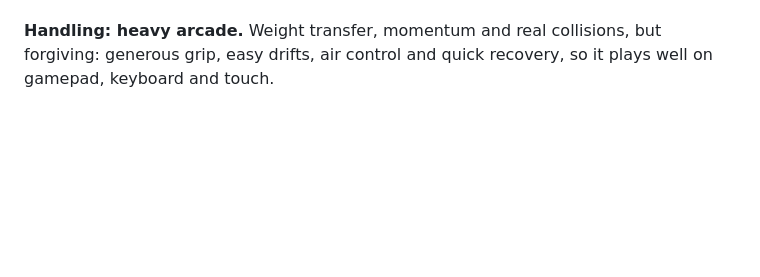
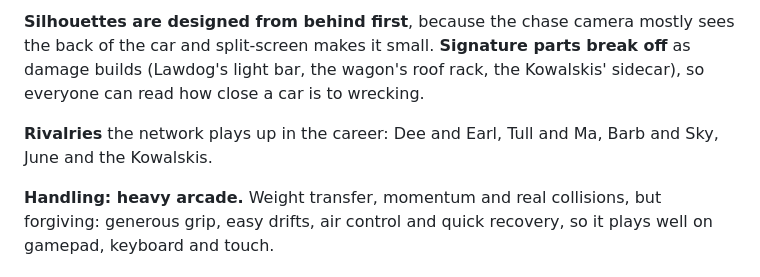
Before and after one commit to thedumbtechguy/scorched_highway, a Markdown page: DESIGN.md, the part around one of its changes. Rendered like a GitHub page; blank space fills up the shorter version.

```diff
--- a/DESIGN.md
+++ b/DESIGN.md
@@ -96,3 +110,6 @@ Eight cars at launch, one per grid slot, each a clear trade-off between mass, po
+**Silhouettes are designed from behind first**, because the chase camera mostly sees the back of the car and split-screen makes it small. **Signature parts break off** as damage builds (Lawdog's light bar, the wagon's roof rack, the Kowalskis' sidecar), so everyone can read how close a car is to wrecking.
+
+**Rivalries** the network plays up in the career: Dee and Earl, Tull and Ma, Barb and Sky, June and the Kowalskis.
 
 **Handling: heavy arcade.** Weight transfer, momentum and real collisions, but forgiving: generous grip, easy drifts, air control and quick recovery, so it plays well on gamepad, keyboard and touch.
 
```
Also changed, not shown: other parts of DESIGN.md (+15 -1 lines).
